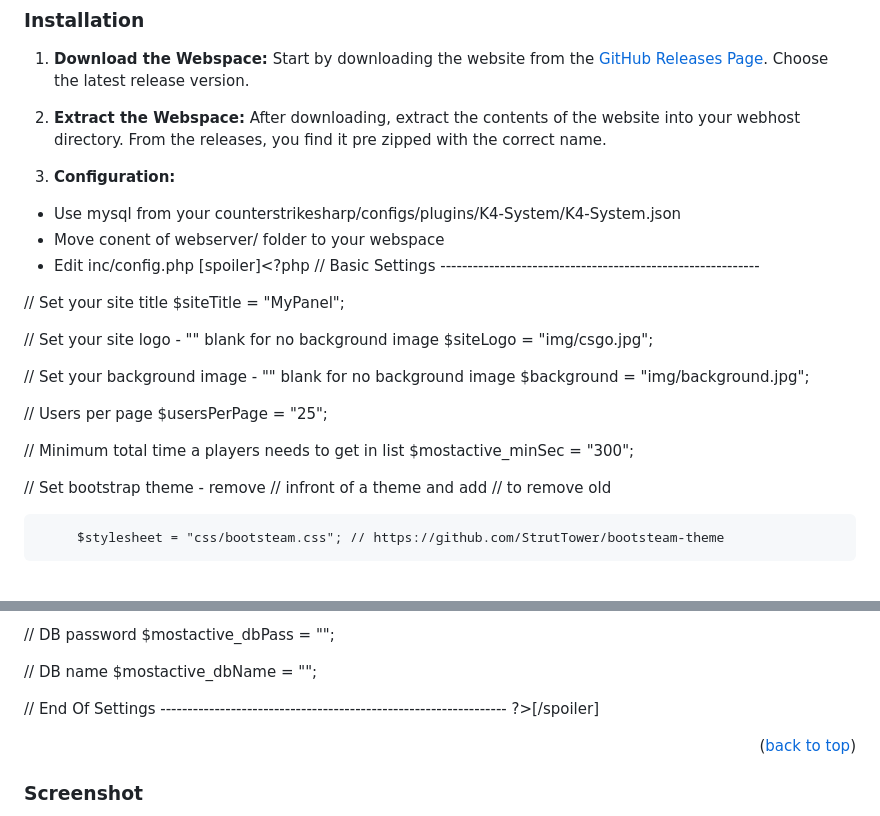
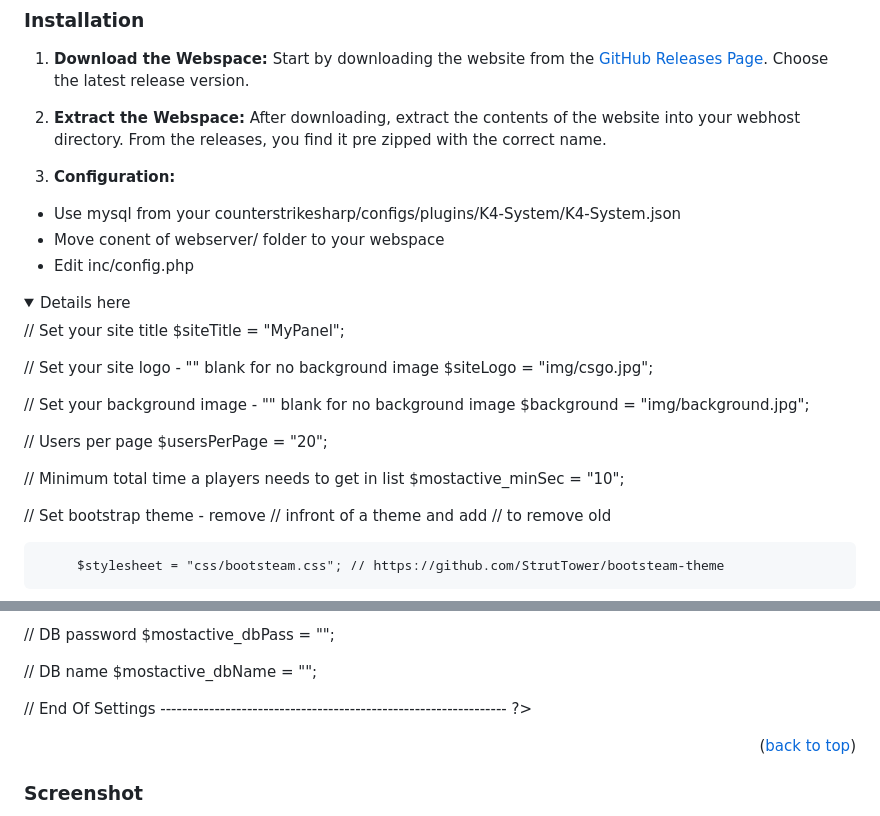
Before and after one commit to PorcusorulMagic/K4-System-Time-Played-Website, a Markdown page: README.md, 2 parts joined by grey strips. GitHub-like rendering; folded sections open.

```diff
--- a/README.md
+++ b/README.md
@@ -84,7 +84,8 @@ Before you begin, ensure you have the following prerequisites:
 - Use mysql from your counterstrikesharp/configs/plugins/K4-System/K4-System.json
 - Move conent of webserver/ folder to your webspace
 - Edit inc/config.php
-[spoiler]<?php
+<details>
+  <summary>Details here</summary><?php
 // Basic Settings -----------------------------------------------------------
 
 
@@ -98,10 +99,10 @@ $siteLogo = "img/csgo.jpg";
 $background = "img/background.jpg";
 
 // Users per page
-$usersPerPage = "25";
+$usersPerPage = "20";
 
 // Minimum total time a players needs to get in list
-$mostactive_minSec = "300";
+$mostactive_minSec = "10";
 
 
 // Set bootstrap theme - remove // infront of a theme and add // to remove old
@@ -142,7 +143,8 @@ $mostactive_dbName = "";
 
 
 // End Of Settings ----------------------------------------------------------------
-?>[/spoiler]
+?>
+</details>
 
 
 <p align="right">(<a href="#readme-top">back to top</a>)</p>
```
